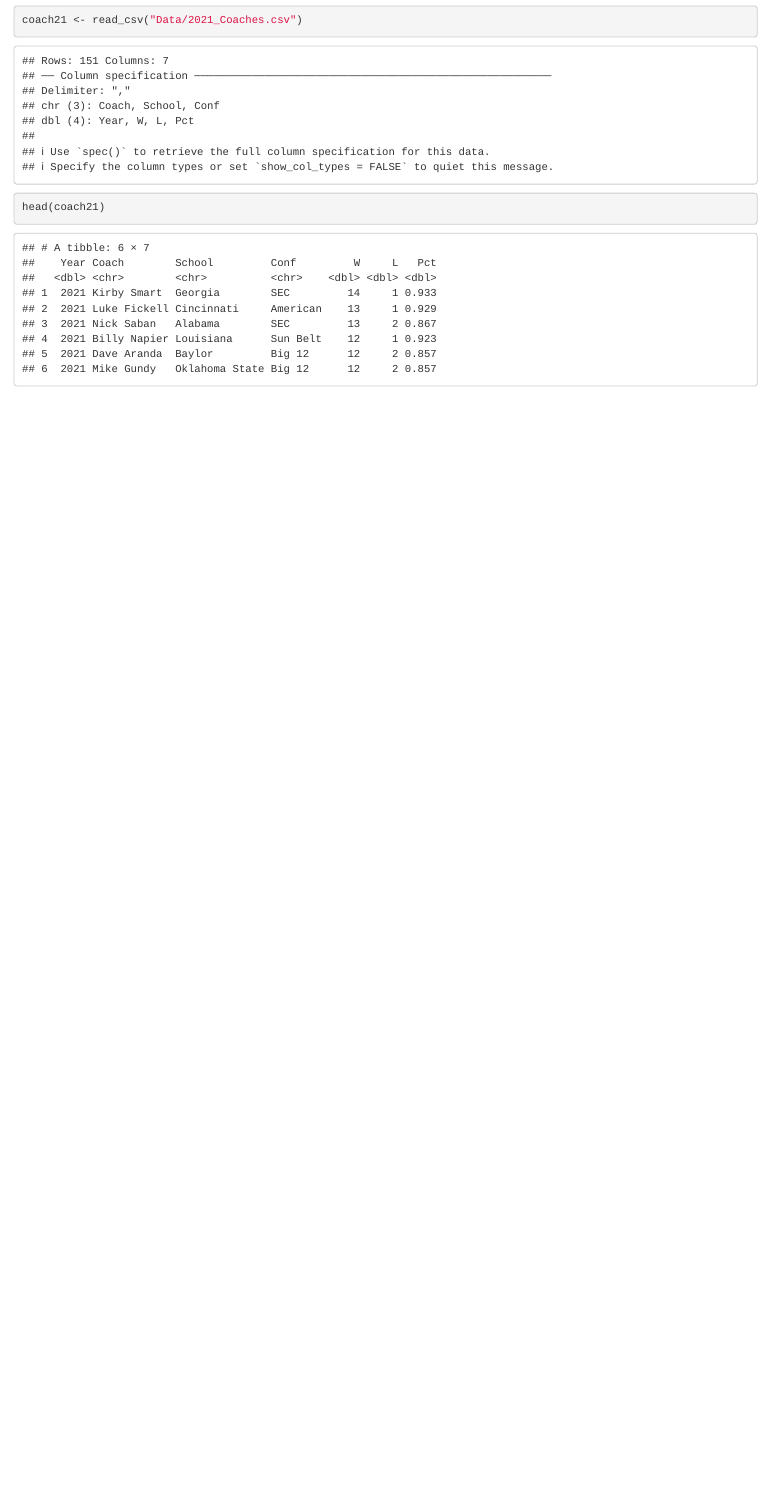
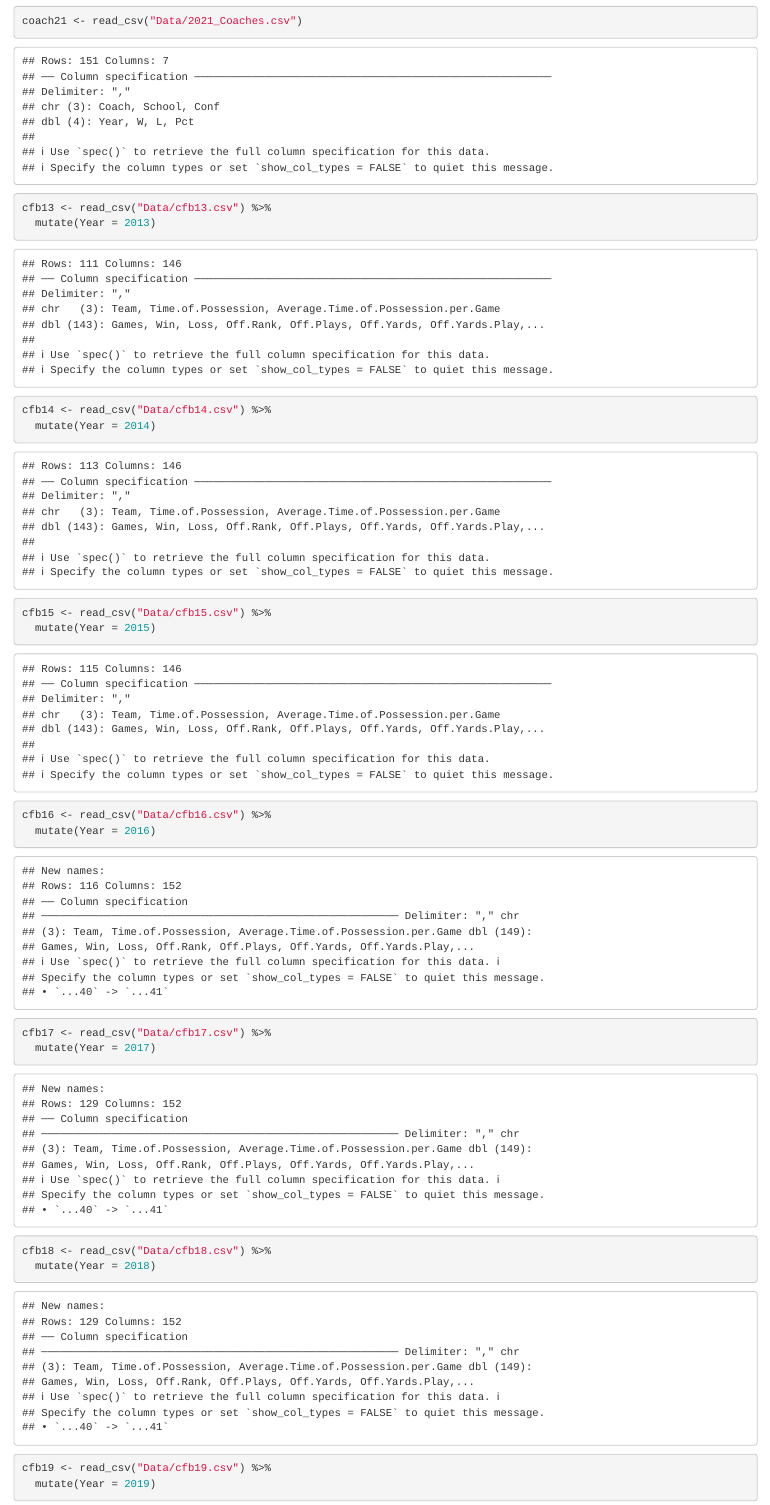
Before and after one commit to alex-jackson7/cfb-head-coaching-changes, an R Markdown document (work.Rmd): the page in a window 1100 px wide, from 820 px down before the commit and from 2430 px down after it, so that both start at the same text. Rendered offline with R 4.5, knitr and Pandoc, with nearby package versions.

Commit message:
Merged two datasets

```diff
--- a/work.Rmd
+++ b/work.Rmd
@@ -10,2 +17,15 @@ coach13 <- read_csv("Data/2013_Coaches.csv")
 coach21 <- read_csv("Data/2021_Coaches.csv")
-head(coach21)
+cfb13 <- read_csv("Data/cfb13.csv") %>%
+  mutate(Year = 2013)
+cfb14 <- read_csv("Data/cfb14.csv") %>%
+  mutate(Year = 2014)
+cfb15 <- read_csv("Data/cfb15.csv") %>%
+  mutate(Year = 2015)
+cfb16 <- read_csv("Data/cfb16.csv") %>%
+  mutate(Year = 2016)
+cfb17 <- read_csv("Data/cfb17.csv") %>%
+  mutate(Year = 2017)
+cfb18 <- read_csv("Data/cfb18.csv") %>%
+  mutate(Year = 2018)
+cfb19 <- read_csv("Data/cfb19.csv") %>%
+  mutate(Year = 2019)
```
Also changed, not shown: work.Rmd (21 more changed lines).
